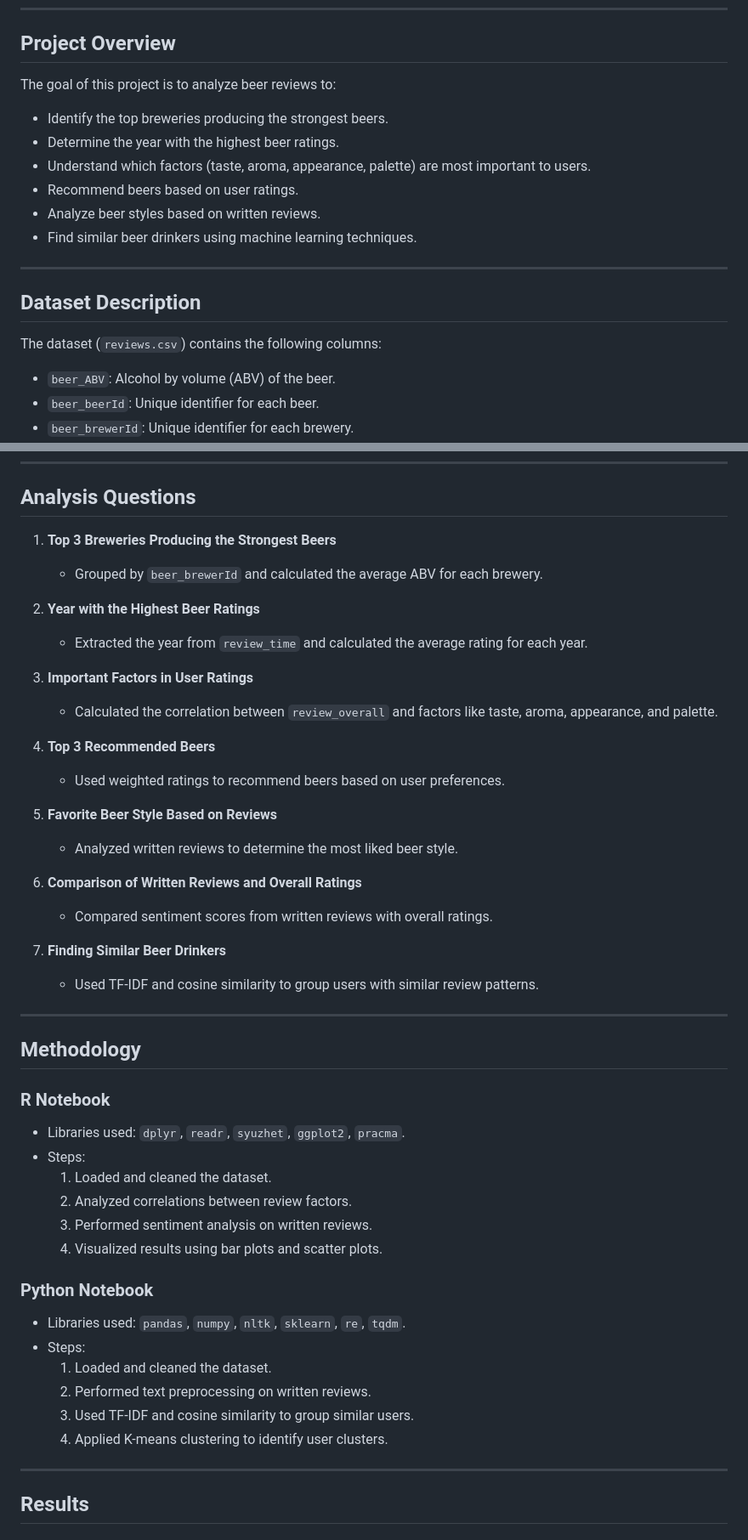
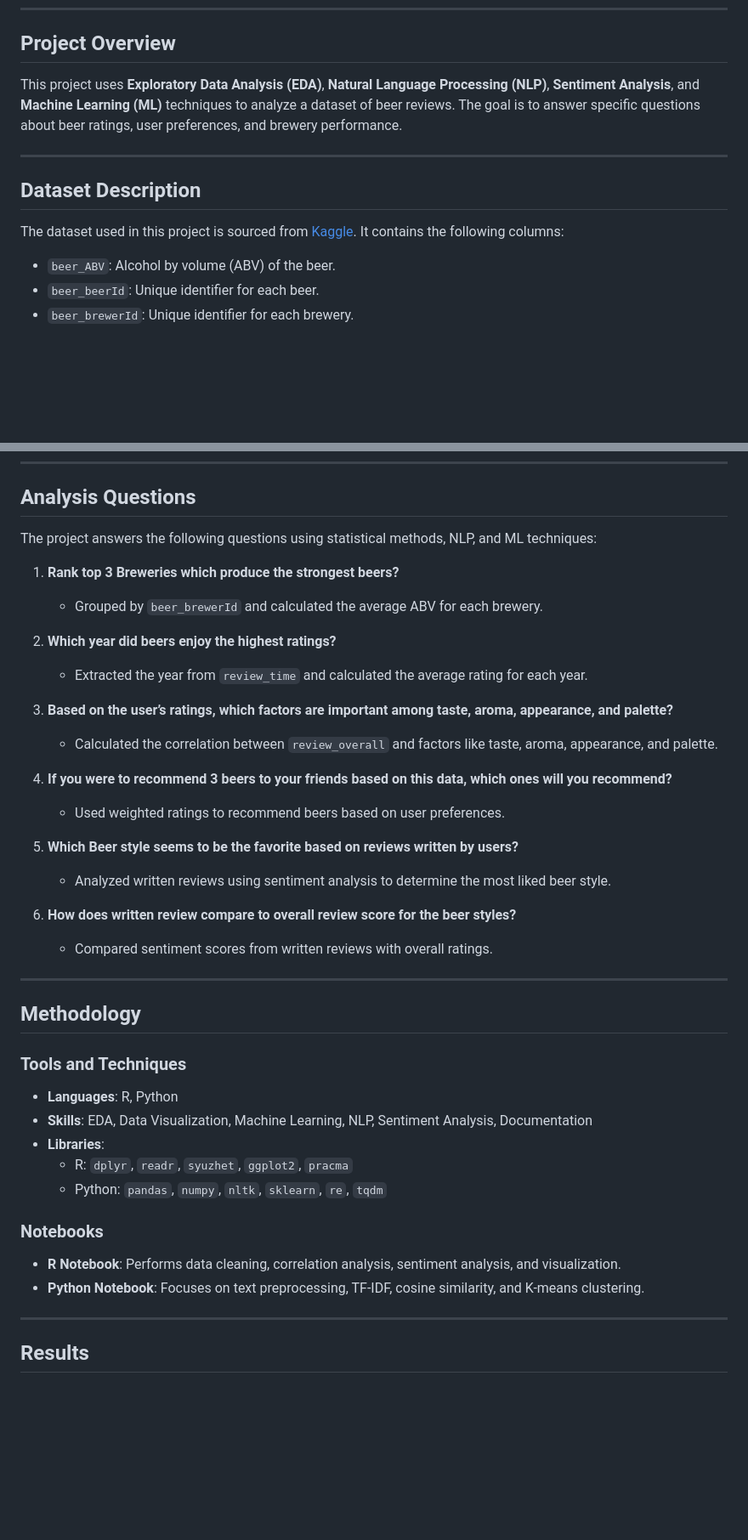
Before and after one commit to muwudev/beer-advocate-reviews-analysis, a Markdown page: readme.md, 2 parts joined by grey strips. Shown at 85% size. Rendered like a GitHub page; blank space fills up the shorter version.

```diff
--- a/readme.md
+++ b/readme.md
@@ -19,19 +21,13 @@ This project analyzes a dataset of beer reviews to answer key questions about be
 
 ## Project Overview
 
-The goal of this project is to analyze beer reviews to:
-- Identify the top breweries producing the strongest beers.
-- Determine the year with the highest beer ratings.
-- Understand which factors (taste, aroma, appearance, palette) are most important to users.
-- Recommend beers based on user ratings.
-- Analyze beer styles based on written reviews.
-- Find similar beer drinkers using machine learning techniques.
+This project uses **Exploratory Data Analysis (EDA)**, **Natural Language Processing (NLP)**, **Sentiment Analysis**, and **Machine Learning (ML)** techniques to analyze a dataset of beer reviews. The goal is to answer specific questions about beer ratings, user preferences, and brewery performance.
 
 ---
 
 ## Dataset Description
 
-The dataset (`reviews.csv`) contains the following columns:
+The dataset used in this project is sourced from [Kaggle](https://www.kaggle.com/datasets/thedevastator/1-5-million-beer-reviews-from-beer-advocate). It contains the following columns:
 - `beer_ABV`: Alcohol by volume (ABV) of the beer.
 - `beer_beerId`: Unique identifier for each beer.
 - `beer_brewerId`: Unique identifier for each brewery.
@@ -50,46 +46,40 @@ The dataset (`reviews.csv`) contains the following columns:
 
 ## Analysis Questions
 
-1. **Top 3 Breweries Producing the Strongest Beers**
+The project answers the following questions using statistical methods, NLP, and ML techniques:
+
+1. **Rank top 3 Breweries which produce the strongest beers?**
    - Grouped by `beer_brewerId` and calculated the average ABV for each brewery.
 
-2. **Year with the Highest Beer Ratings**
+2. **Which year did beers enjoy the highest ratings?**
    - Extracted the year from `review_time` and calculated the average rating for each year.
 
-3. **Important Factors in User Ratings**
+3. **Based on the user’s ratings, which factors are important among taste, aroma, appearance, and palette?**
    - Calculated the correlation between `review_overall` and factors like taste, aroma, appearance, and palette.
 
-4. **Top 3 Recommended Beers**
+4. **If you were to recommend 3 beers to your friends based on this data, which ones will you recommend?**
    - Used weighted ratings to recommend beers based on user preferences.
 
-5. **Favorite Beer Style Based on Reviews**
-   - Analyzed written reviews to determine the most liked beer style.
+5. **Which Beer style seems to be the favorite based on reviews written by users?**
+   - Analyzed written reviews using sentiment analysis to determine the most liked beer style.
 
-6. **Comparison of Written Reviews and Overall Ratings**
+6. **How does written review compare to overall review score for the beer styles?**
    - Compared sentiment scores from written reviews with overall ratings.
-
-7. **Finding Similar Beer Drinkers**
-   - Used TF-IDF and cosine similarity to group users with similar review patterns.
 
 ---
 
 ## Methodology
 
-### R Notebook
-- Libraries used: `dplyr`, `readr`, `syuzhet`, `ggplot2`, `pracma`.
-- Steps:
-  1. Loaded and cleaned the dataset.
-  2. Analyzed correlations between review factors.
-  3. Performed sentiment analysis on written reviews.
-  4. Visualized results using bar plots and scatter plots.
+### Tools and Techniques
+- **Languages**: R, Python
+- **Skills**: EDA, Data Visualization, Machine Learning, NLP, Sentiment Analysis, Documentation
+- **Libraries**:
+  - R: `dplyr`, `readr`, `syuzhet`, `ggplot2`, `pracma`
+  - Python: `pandas`, `numpy`, `nltk`, `sklearn`, `re`, `tqdm`
 
-### Python Notebook
-- Libraries used: `pandas`, `numpy`, `nltk`, `sklearn`, `re`, `tqdm`.
-- Steps:
-  1. Loaded and cleaned the dataset.
-  2. Performed text preprocessing on written reviews.
-  3. Used TF-IDF and cosine similarity to group similar users.
-  4. Applied K-means clustering to identify user clusters.
+### Notebooks
+- **R Notebook**: Performs data cleaning, correlation analysis, sentiment analysis, and visualization.
+- **Python Notebook**: Focuses on text preprocessing, TF-IDF, cosine similarity, and K-means clustering.
 
 ---
 
```
Also changed, not shown: other parts of readme.md (+8 -3 lines).
